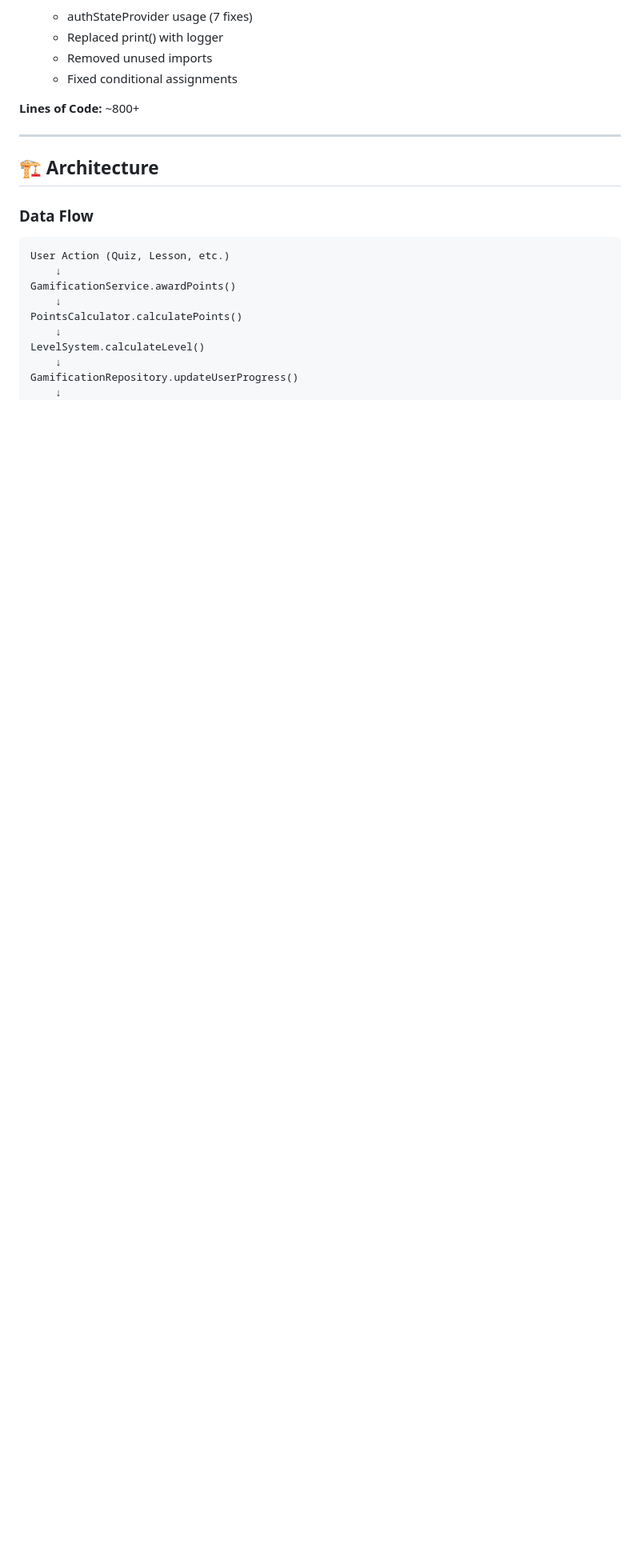
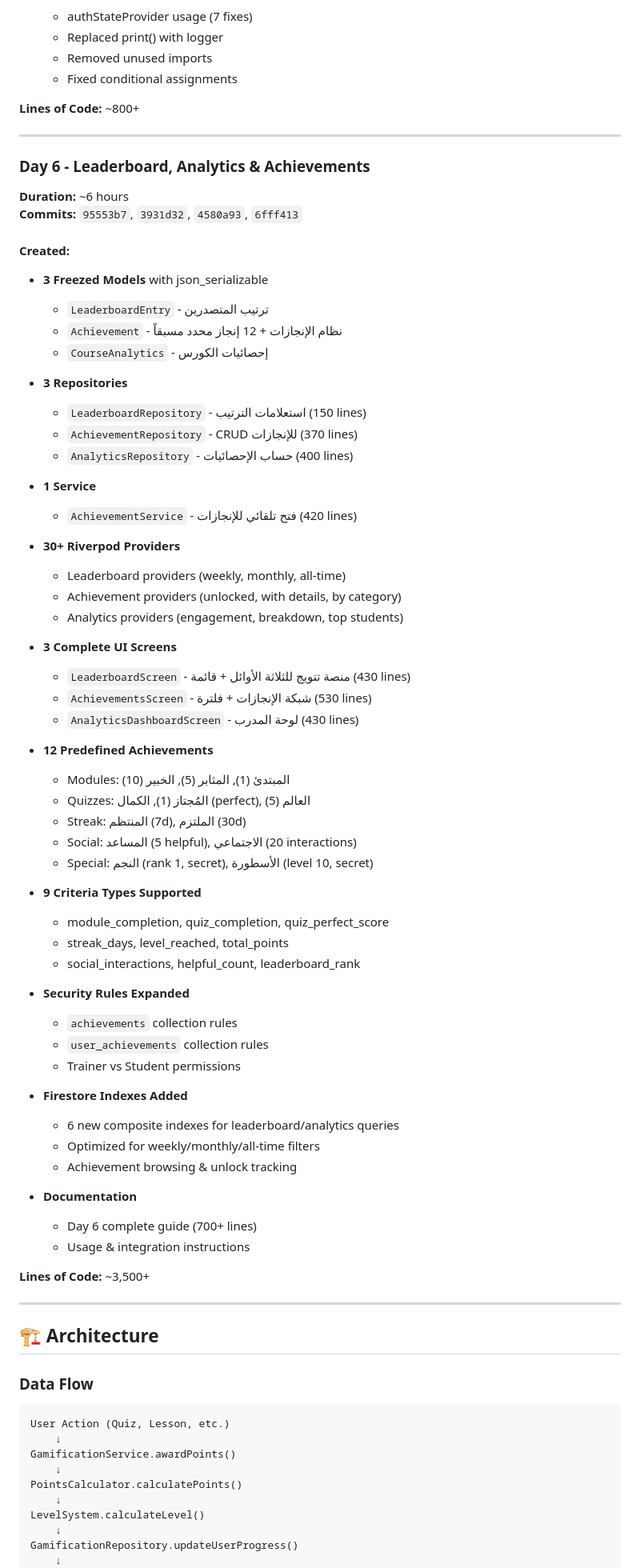
Before and after one commit to zezo12322/training_app_v2, a Markdown page: docs/GAMIFICATION_OVERALL_SUMMARY.md, the part around the change printed below. Shown: that part at 80% size. GitHub-like rendering; blank space fills up the shorter version.

```diff
--- a/docs/GAMIFICATION_OVERALL_SUMMARY.md
+++ b/docs/GAMIFICATION_OVERALL_SUMMARY.md
@@ -125,6 +128,64 @@
 
 ---
 
+### Day 6 - Leaderboard, Analytics & Achievements
+**Duration:** ~6 hours
+**Commits:** `95553b7`, `3931d32`, `4580a93`, `6fff413`
+
+#### Created:
+- **3 Freezed Models** with json_serializable
+  - `LeaderboardEntry` - ترتيب المتصدرين
+  - `Achievement` - نظام الإنجازات + 12 إنجاز محدد مسبقاً
+  - `CourseAnalytics` - إحصائيات الكورس
+
+- **3 Repositories**
+  - `LeaderboardRepository` - استعلامات الترتيب (150 lines)
+  - `AchievementRepository` - CRUD للإنجازات (370 lines)
+  - `AnalyticsRepository` - حساب الإحصائيات (400 lines)
+
+- **1 Service**
+  - `AchievementService` - فتح تلقائي للإنجازات (420 lines)
+
+- **30+ Riverpod Providers**
+  - Leaderboard providers (weekly, monthly, all-time)
+  - Achievement providers (unlocked, with details, by category)
+  - Analytics providers (engagement, breakdown, top students)
+
+- **3 Complete UI Screens**
+  - `LeaderboardScreen` - منصة تتويج للثلاثة الأوائل + قائمة (430 lines)
+  - `AchievementsScreen` - شبكة الإنجازات + فلترة (530 lines)
+  - `AnalyticsDashboardScreen` - لوحة المدرب (430 lines)
+
+- **12 Predefined Achievements**
+  - Modules: المبتدئ (1), المثابر (5), الخبير (10)
+  - Quizzes: المُجتاز (1), الكمال (perfect), العالم (5)
+  - Streak: المنتظم (7d), الملتزم (30d)
+  - Social: المساعد (5 helpful), الاجتماعي (20 interactions)
+  - Special: النجم (rank 1, secret), الأسطورة (level 10, secret)
+
+- **9 Criteria Types Supported**
+  - module_completion, quiz_completion, quiz_perfect_score
+  - streak_days, level_reached, total_points
+  - social_interactions, helpful_count, leaderboard_rank
+
+- **Security Rules Expanded**
+  - `achievements` collection rules
+  - `user_achievements` collection rules
+  - Trainer vs Student permissions
+
+- **Firestore Indexes Added**
+  - 6 new composite indexes for leaderboard/analytics queries
+  - Optimized for weekly/monthly/all-time filters
+  - Achievement browsing & unlock tracking
+
+- **Documentation**
+  - Day 6 complete guide (700+ lines)
+  - Usage & integration instructions
+
+**Lines of Code:** ~3,500+
+
+---
+
 ## 🏗️ Architecture
 
 ### Data Flow
```
Also changed, not shown: other parts of docs/GAMIFICATION_OVERALL_SUMMARY.md (+88 -44 lines), docs/GAMIFICATION_DAY6_COMPLETE.md (added).
